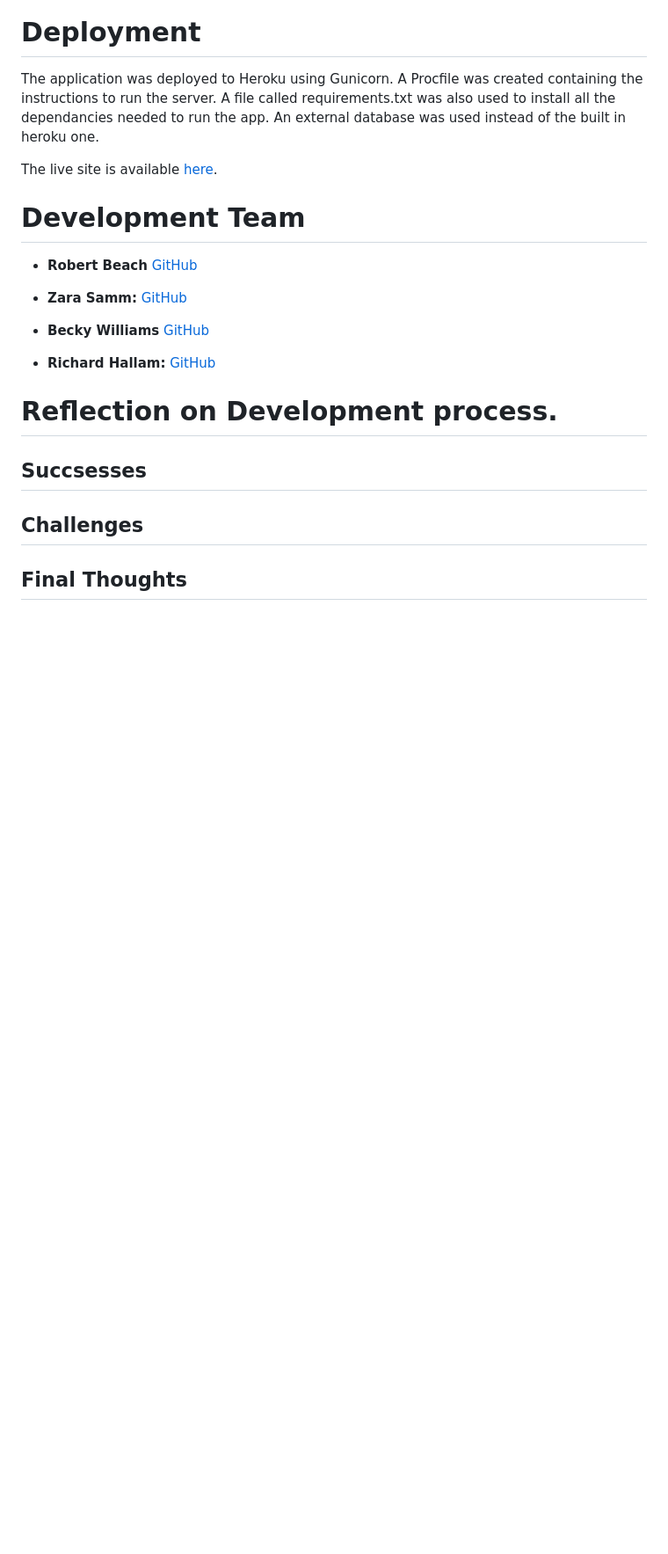
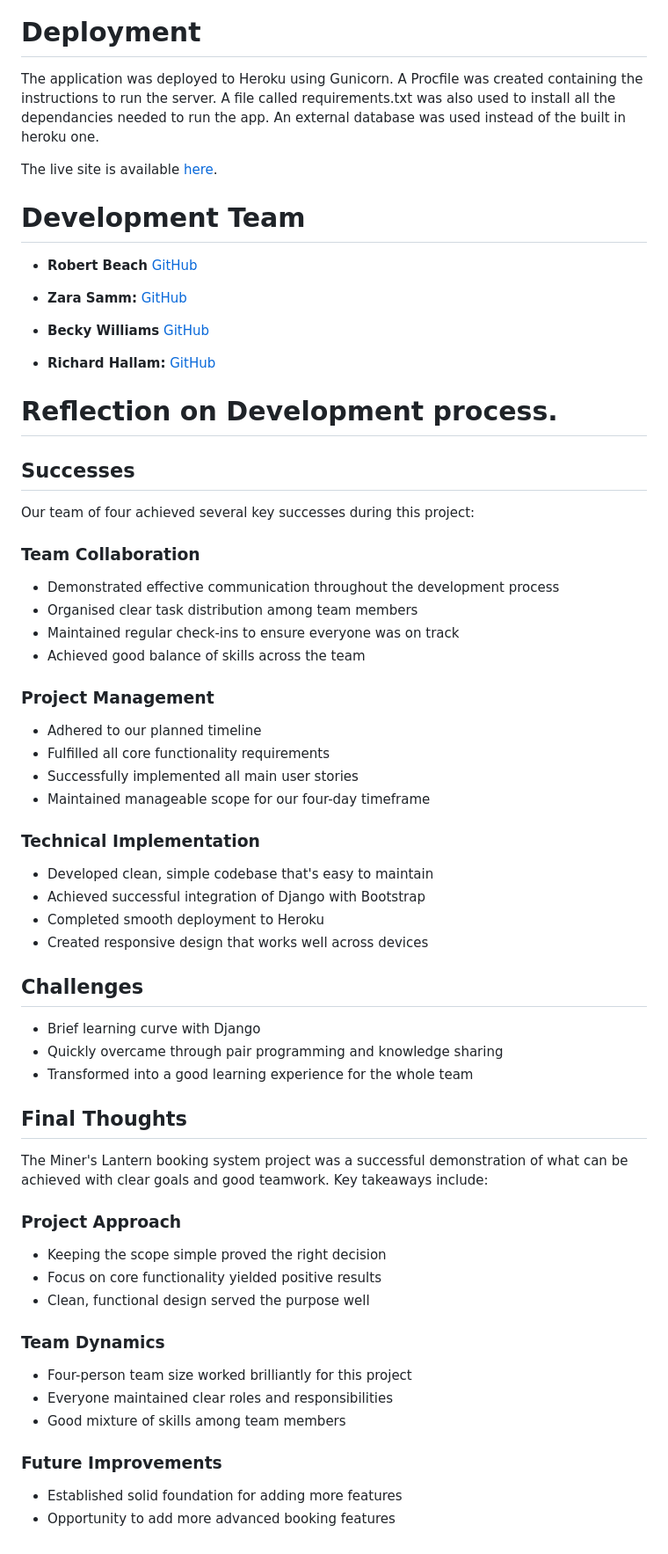
Before and after one commit to surfdemon/theater-booking-system, a Markdown page: readme.md, the part around one of its changes. Shown at 88% size. Drawn GitHub-style; blank space fills up the shorter version.

Commit message:
Add: Features Section, validation and final thoughts on development section.

```diff
--- a/readme.md
+++ b/readme.md
@@ -279,6 +301,7 @@ The application was deployed to Heroku using Gunicorn. A Procfile was created co
 
 
 The live site is available [here](https://miners-lantern-b436a12bd6f4.herokuapp.com/).
+
 # Development Team
 
 - **Robert Beach**
@@ -295,6 +318,55 @@ The live site is available [here](https://miners-lantern-b436a12bd6f4.herokuapp.
 
 
 # Reflection on Development process.
-## Succsesses
+
+## Successes
+
+Our team of four achieved several key successes during this project:
+
+### Team Collaboration
+
+- Demonstrated effective communication throughout the development process
+- Organised clear task distribution among team members
+- Maintained regular check-ins to ensure everyone was on track
+- Achieved good balance of skills across the team
+
+### Project Management
+
+- Adhered to our planned timeline
+- Fulfilled all core functionality requirements
+- Successfully implemented all main user stories
+- Maintained manageable scope for our four-day timeframe
+
+### Technical Implementation
+
+- Developed clean, simple codebase that's easy to maintain
+- Achieved successful integration of Django with Bootstrap
+- Completed smooth deployment to Heroku
+- Created responsive design that works well across devices
+
 ## Challenges
+
+- Brief learning curve with Django
+- Quickly overcame through pair programming and knowledge sharing
+- Transformed into a good learning experience for the whole team
+
 ## Final Thoughts
+
+The Miner's Lantern booking system project was a successful demonstration of what can be achieved with clear goals and good teamwork. Key takeaways include:
+
+### Project Approach
+
+- Keeping the scope simple proved the right decision
+- Focus on core functionality yielded positive results
+- Clean, functional design served the purpose well
+
+### Team Dynamics
+
+- Four-person team size worked brilliantly for this project
+- Everyone maintained clear roles and responsibilities
+- Good mixture of skills among team members
+
+### Future Improvements
+
+- Established solid foundation for adding more features
+- Opportunity to add more advanced booking features
```
Also changed, not shown: other parts of readme.md (+31 -9 lines).
